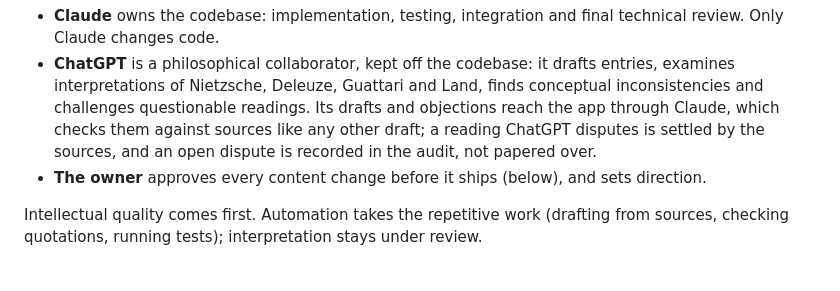
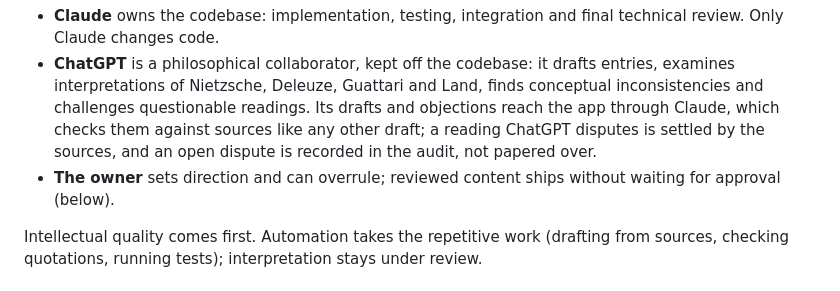
Before and after one commit to lumiiifox/marginalia, a Markdown page: CLAUDE.md, the part around the change. Drawn GitHub-style.

Commit message:
Rules: the owner's role says reviewed content ships without waiting
Co-Authored-By: Claude Opus 5.5 <noreply@anthropic.com>
Claude-Session: https://claude.ai/code/session_01MikwPbZ7qJJ8kY7AWkD22m

```diff
--- a/CLAUDE.md
+++ b/CLAUDE.md
@@ -16,7 +16,7 @@ Roles (owner's decision, 2026-11-01):
   Deleuze, Guattari and Land, finds conceptual inconsistencies and challenges questionable readings. Its drafts and objections reach
   the app through Claude, which checks them against sources like any other draft; a reading ChatGPT disputes is settled by the
   sources, and an open dispute is recorded in the audit, not papered over.
-- **The owner** approves every content change before it ships (below), and sets direction.
+- **The owner** sets direction and can overrule; reviewed content ships without waiting for approval (below).
 
 Intellectual quality comes first. Automation takes the repetitive work (drafting from sources, checking quotations, running tests);
 interpretation stays under review.
```
